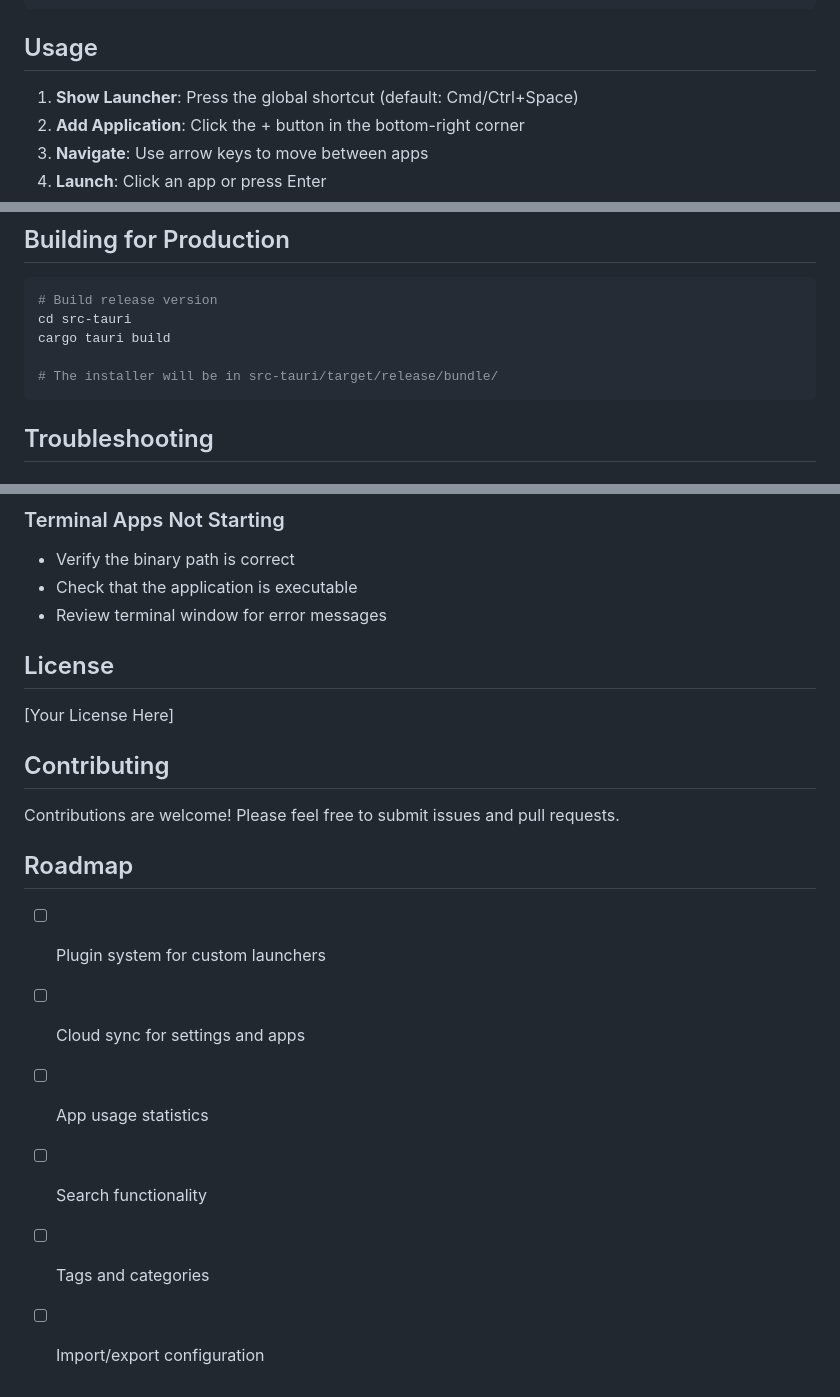
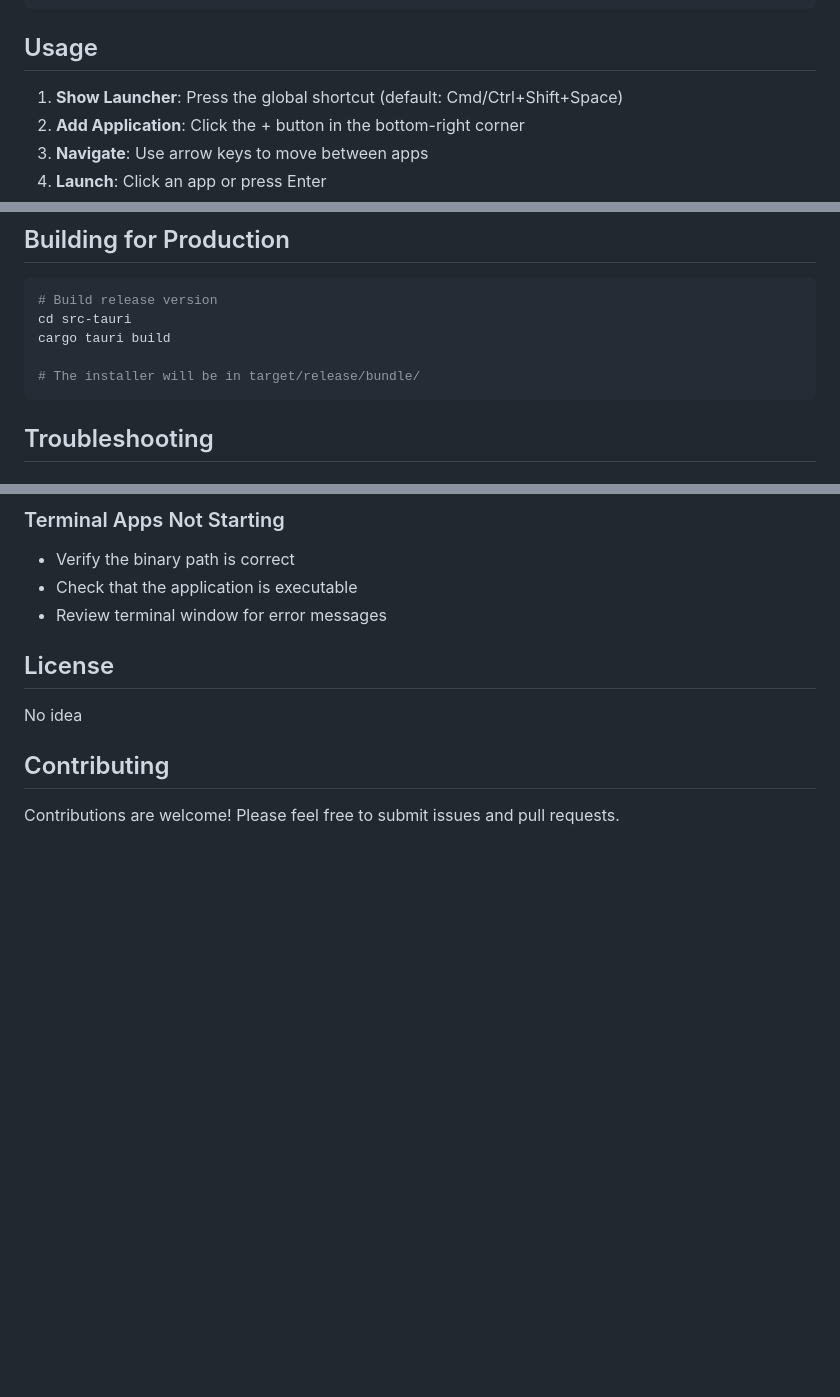
Before and after one commit to join3r/jvlauncher, a Markdown page: README.md, 3 parts joined by grey strips. Rendered like a GitHub page; blank space fills up the shorter version.

````diff
--- a/README.md
+++ b/README.md
@@ -55,7 +55,7 @@ cargo tauri build
 
 ## Usage
 
-1. **Show Launcher**: Press the global shortcut (default: Cmd/Ctrl+Space)
+1. **Show Launcher**: Press the global shortcut (default: Cmd/Ctrl+Shift+Space)
 2. **Add Application**: Click the + button in the bottom-right corner
 3. **Navigate**: Use arrow keys to move between apps
 4. **Launch**: Click an app or press Enter
@@ -128,7 +128,7 @@ Settings are stored in a SQLite database in your application data directory:
 cd src-tauri
 cargo tauri build
 
-# The installer will be in src-tauri/target/release/bundle/
+# The installer will be in target/release/bundle/
 ```
 
 ## Troubleshooting
@@ -153,17 +153,8 @@ cargo tauri build
 
 ## License
 
-[Your License Here]
+No idea
 
 ## Contributing
 
 Contributions are welcome! Please feel free to submit issues and pull requests.
-
-## Roadmap
-
-- [ ] Plugin system for custom launchers
-- [ ] Cloud sync for settings and apps
-- [ ] App usage statistics
-- [ ] Search functionality
-- [ ] Tags and categories
-- [ ] Import/export configuration
````
